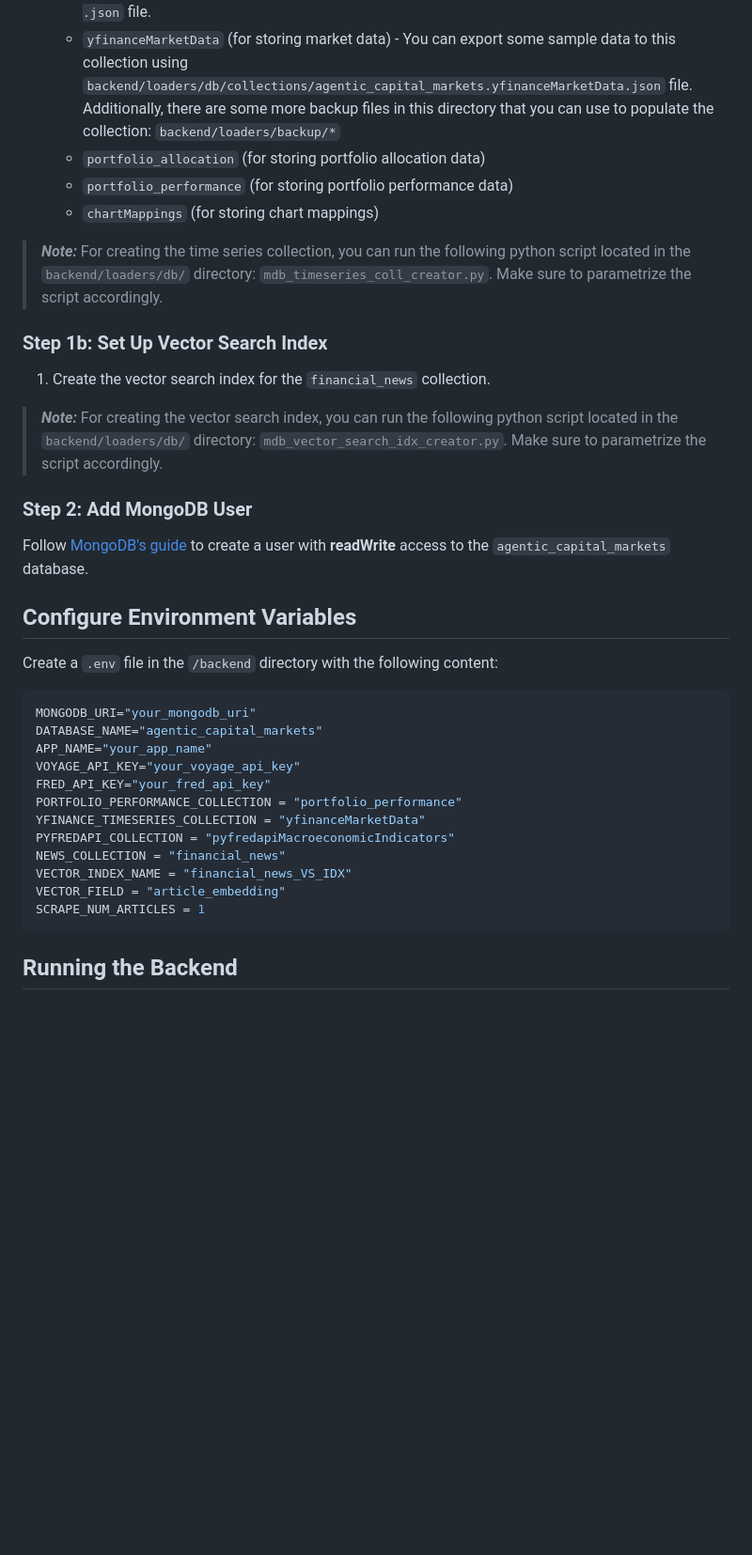
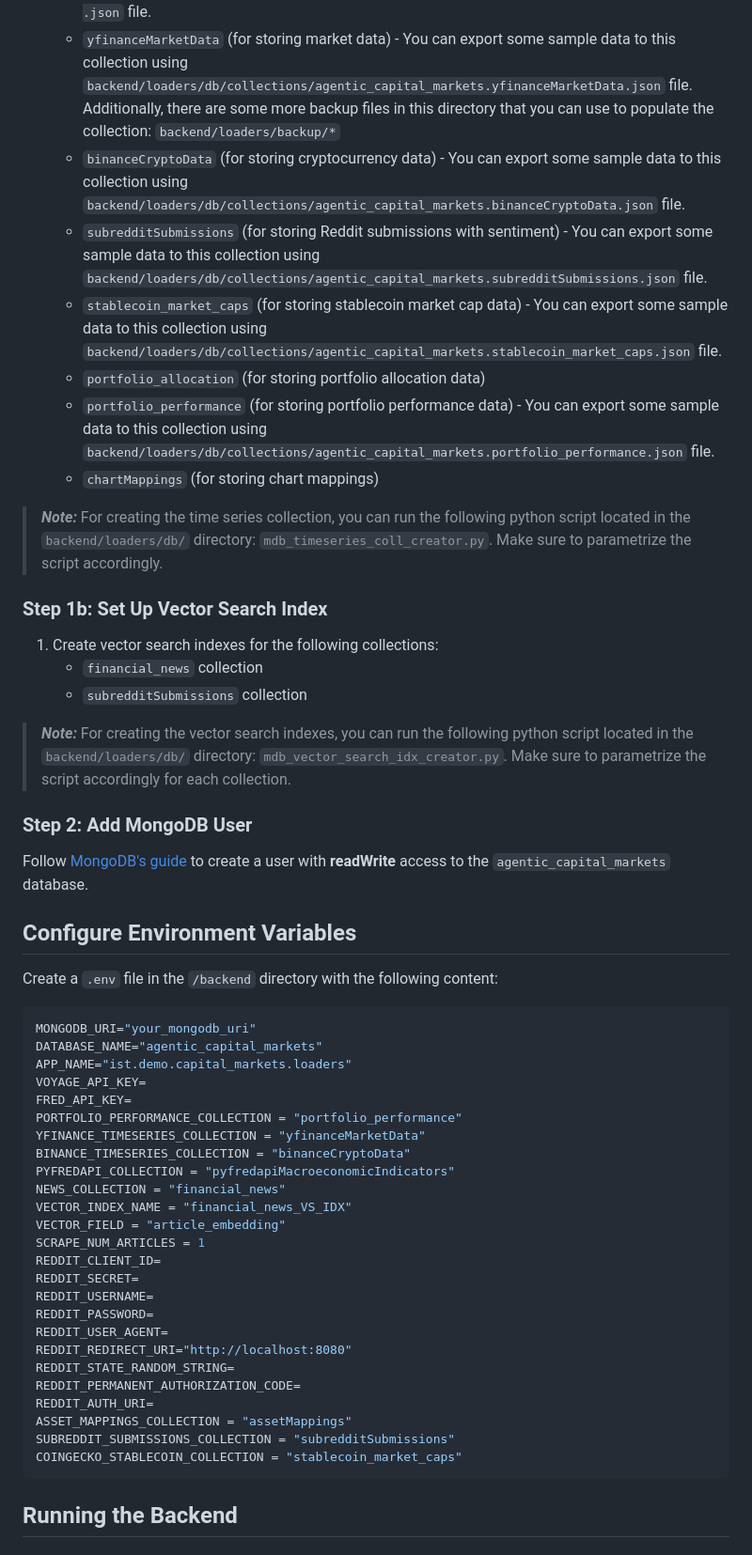
Before and after one commit to mongodb-industry-solutions/leafy-bank-backend-capitalmarkets-loaders, a Markdown page: README.md, the part around one of its changes. Shown at 94% size. Drawn GitHub-style; blank space fills up the shorter version.

````diff
--- a/README.md
+++ b/README.md
@@ -124,17 +168,22 @@ Before you begin, ensure you have met the following requirements:
    - `financial_news` (for storing financial news data) - You can export some sample data to this collection using `backend/loaders/db/collections/agentic_capital_markets.financial_news.json` file.
    - `pyfredapiMacroeconomicIndicators` (for storing macroeconomic data) - You can export some sample data to this collection using `backend/loaders/db/collections/agentic_capital_markets.pyfredapiMacroeconomicIndicators.json` file.
    - `yfinanceMarketData` (for storing market data) - You can export some sample data to this collection using `backend/loaders/db/collections/agentic_capital_markets.yfinanceMarketData.json` file. Additionally, there are some more backup files in this directory that you can use to populate the collection:  `backend/loaders/backup/*`
+   - `binanceCryptoData` (for storing cryptocurrency data) - You can export some sample data to this collection using `backend/loaders/db/collections/agentic_capital_markets.binanceCryptoData.json` file.
+   - `subredditSubmissions` (for storing Reddit submissions with sentiment) - You can export some sample data to this collection using `backend/loaders/db/collections/agentic_capital_markets.subredditSubmissions.json` file.
+   - `stablecoin_market_caps` (for storing stablecoin market cap data) - You can export some sample data to this collection using `backend/loaders/db/collections/agentic_capital_markets.stablecoin_market_caps.json` file.
    - `portfolio_allocation` (for storing portfolio allocation data)
-   - `portfolio_performance` (for storing portfolio performance data)
+   - `portfolio_performance` (for storing portfolio performance data) - You can export some sample data to this collection using `backend/loaders/db/collections/agentic_capital_markets.portfolio_performance.json` file.
    - `chartMappings` (for storing chart mappings)
 
 > **_Note:_** For creating the time series collection, you can run the following python script located in the `backend/loaders/db/` directory: `mdb_timeseries_coll_creator.py`. Make sure to parametrize the script accordingly.
 
 ### Step 1b: Set Up Vector Search Index
 
-1. Create the vector search index for the `financial_news` collection.
+1. Create vector search indexes for the following collections:
+   - `financial_news` collection
+   - `subredditSubmissions` collection
 
-> **_Note:_** For creating the vector search index, you can run the following python script located in the `backend/loaders/db/` directory: `mdb_vector_search_idx_creator.py`. Make sure to parametrize the script accordingly.
+> **_Note:_** For creating the vector search indexes, you can run the following python script located in the `backend/loaders/db/` directory: `mdb_vector_search_idx_creator.py`. Make sure to parametrize the script accordingly for each collection.
 
 
 ### Step 2: Add MongoDB User
@@ -148,16 +197,29 @@ Create a `.env` file in the `/backend` directory with the following content:
 ```bash
 MONGODB_URI="your_mongodb_uri"
 DATABASE_NAME="agentic_capital_markets"
-APP_NAME="your_app_name"
-VOYAGE_API_KEY="your_voyage_api_key"
-FRED_API_KEY="your_fred_api_key"
+APP_NAME="ist.demo.capital_markets.loaders"
+VOYAGE_API_KEY=
+FRED_API_KEY=
 PORTFOLIO_PERFORMANCE_COLLECTION = "portfolio_performance"
 YFINANCE_TIMESERIES_COLLECTION = "yfinanceMarketData"
+BINANCE_TIMESERIES_COLLECTION = "binanceCryptoData"
 PYFREDAPI_COLLECTION = "pyfredapiMacroeconomicIndicators"
 NEWS_COLLECTION = "financial_news"
 VECTOR_INDEX_NAME = "financial_news_VS_IDX"
 VECTOR_FIELD = "article_embedding"
 SCRAPE_NUM_ARTICLES = 1
+REDDIT_CLIENT_ID=
+REDDIT_SECRET=
+REDDIT_USERNAME=
+REDDIT_PASSWORD=
+REDDIT_USER_AGENT=
+REDDIT_REDIRECT_URI="http://localhost:8080"
+REDDIT_STATE_RANDOM_STRING=
+REDDIT_PERMANENT_AUTHORIZATION_CODE=
+REDDIT_AUTH_URI=
+ASSET_MAPPINGS_COLLECTION = "assetMappings"
+SUBREDDIT_SUBMISSIONS_COLLECTION = "subredditSubmissions"
+COINGECKO_STABLECOIN_COLLECTION = "stablecoin_market_caps"
 ```
 
 ## Running the Backend
````
Also changed, not shown: other parts of README.md (+66 -11 lines), architecture/diagram.png.
